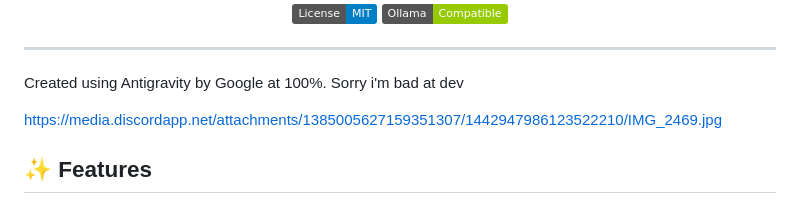
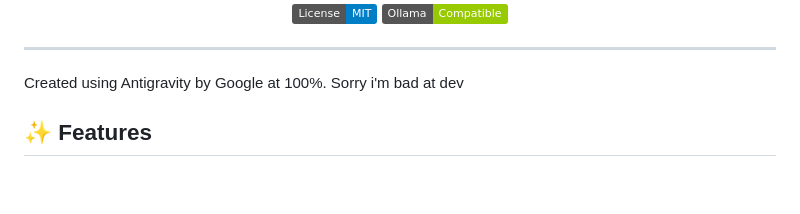
Before and after one commit to 0xOzoo/ollama-webui, a Markdown page: README.md, the part around the change. Rendered like a GitHub page; badges without logos; blank space fills up the shorter version.

Commit message:
Remove image link from README
Removed image link from README.

```diff
--- a/README.md
+++ b/README.md
@@ -12,7 +12,6 @@
 ---
  Created using Antigravity by Google at 100%. Sorry i'm bad at dev
 
-https://media.discordapp.net/attachments/1385005627159351307/1442947986123522210/IMG_2469.jpg
 
 ## ✨ Features
 
```
